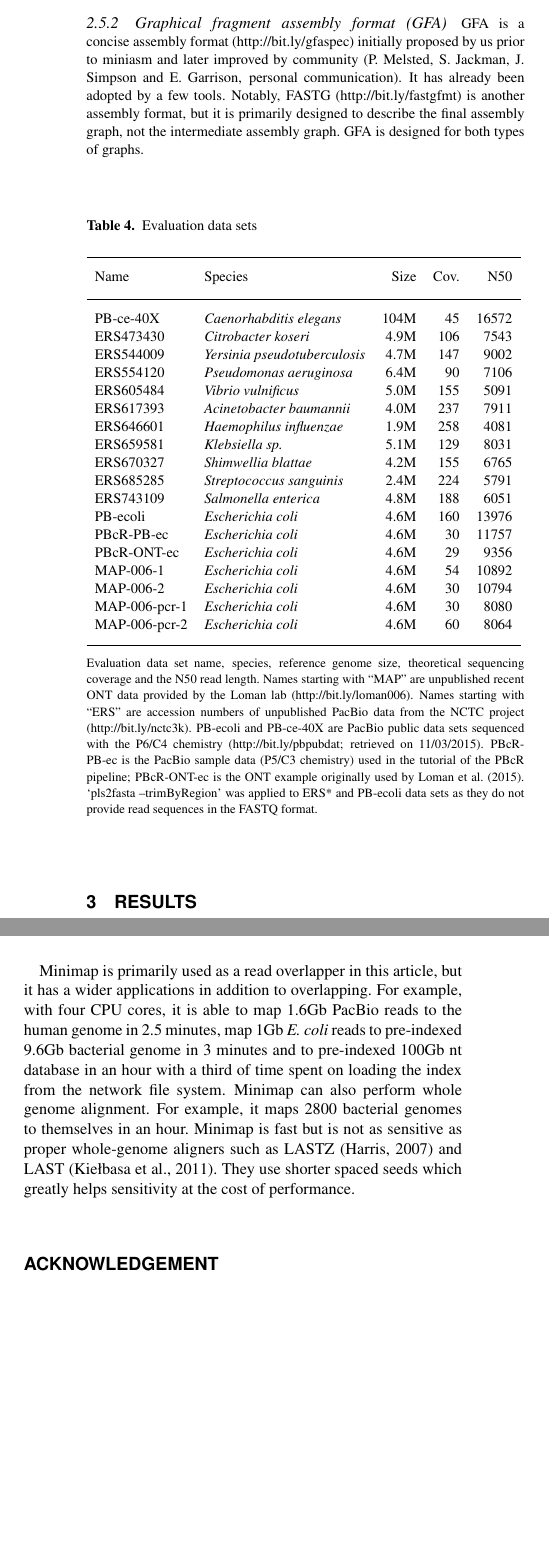
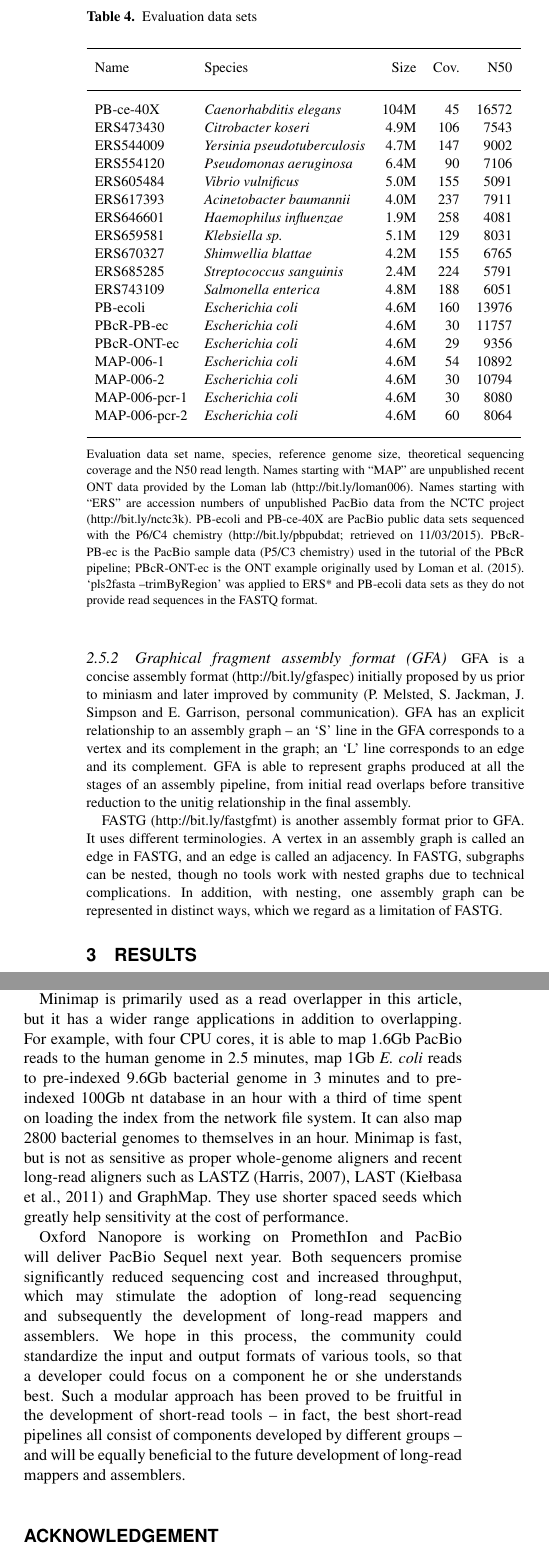
Before and after one commit to lh3/miniasm, a LaTeX paper (tex/miniasm.tex): two parts of the columns of pages 6 and 7 of 8, joined at a grey line, cut so that both start at the same text, the shorter picture padded with empty space. Compiled offline with pdfLaTeX.

Commit message:
first draft

```diff
--- a/tex/miniasm.tex
+++ b/tex/miniasm.tex
@@ -606,15 +609,23 @@ additional SAM-like typed key-value pairs.}
 
 GFA is a concise assembly format (http://bit.ly/gfaspec) initially proposed by
 us prior to miniasm and later improved by community (P. Melsted, S.  Jackman,
-J. Simpson and E. Garrison, personal communication). It has already been
-adopted by a few tools.  Notably, FASTG (http://bit.ly/fastgfmt) is another
-assembly format, but it is primarily designed to describe the final assembly
-graph, not the intermediate assembly graph. GFA is designed for both types of
-graphs.
+J. Simpson and E. Garrison, personal communication). GFA has an explicit
+relationship to an assembly graph -- an `S' line in the GFA corresponds to a
+vertex and its complement in the graph; an `L' line corresponds to an edge and
+its complement. GFA is able to represent graphs produced at all the stages of
+an assembly pipeline, from initial read overlaps before transitive reduction to
+the unitig relationship in the final assembly.
+
+FASTG (http://bit.ly/fastgfmt) is another assembly format prior to GFA.
+It uses different terminologies. A vertex in an assembly graph is called an
+edge in FASTG, and an edge is called an adjacency. In FASTG, subgraphs can be
+nested, though no tools work with nested graphs due to technical complications.
+In addition, with nesting, one assembly graph can be represented in distinct
+ways, which we regard as a limitation of FASTG.
 
 \end{methods}
 
-\begin{table}[htb]
+\begin{table}[tb]
 \processtable{Evaluation data sets}
 {\footnotesize
 \begin{tabular}{llrrr}
@@ -763,16 +774,26 @@ hits before removing contained reads. Working with large complex genomes will
 be important to the future development of miniasm.
 
 Minimap is primarily used as a read overlapper in this article, but it has a
-wider applications in addition to overlapping.  For example, with four CPU
-cores, it is able to map 1.6Gb PacBio reads to the human genome in 2.5 minutes,
-map 1Gb {\it E. coli} reads to pre-indexed 9.6Gb bacterial genome in 3 minutes
-and to pre-indexed 100Gb nt database in an hour with a third of time spent on
-loading the index from the network file system. Minimap can also perform whole
-genome alignment. For example, it maps 2800 bacterial genomes to themselves in
-an hour. Minimap is fast but is not as sensitive as proper whole-genome
-aligners such as LASTZ~\citep{harris:2007aa} and LAST~\citep{Kiebasa:2011aa}.
-They use shorter spaced seeds which greatly helps sensitivity at the cost of
-performance.
+wider range applications in addition to overlapping.  For example, with four
+CPU cores, it is able to map 1.6Gb PacBio reads to the human genome in 2.5
+minutes, map 1Gb {\it E. coli} reads to pre-indexed 9.6Gb bacterial genome in 3
+minutes and to pre-indexed 100Gb nt database in an hour with a third of time
+spent on loading the index from the network file system. It can also map 2800
+bacterial genomes to themselves in an hour. Minimap is fast, but is not as
+sensitive as proper whole-genome aligners and recent long-read aligners such as
+LASTZ~\citep{harris:2007aa}, LAST~\citep{Kiebasa:2011aa} and GraphMap. They use
+shorter spaced seeds which greatly help sensitivity at the cost of performance.
+
+Oxford Nanopore is working on PromethIon and PacBio will deliver PacBio Sequel
+next year. Both sequencers promise significantly reduced sequencing cost and
+increased throughput, which may stimulate the adoption of long-read sequencing
+and subsequently the development of long-read mappers and assemblers. We hope
+in this process, the community could standardize the input and output formats
+of various tools, so that a developer could focus on a component he or she
+understands best. Such a modular approach has been proved to be fruitful in the
+development of short-read tools -- in fact, the best short-read pipelines all
+consist of components developed by different groups -- and will be equally
+beneficial to the future development of long-read mappers and assemblers.
 
 \section*{Acknowledgement}
 
```
Also changed, not shown: tex/miniasm.tex (55 more changed lines).
